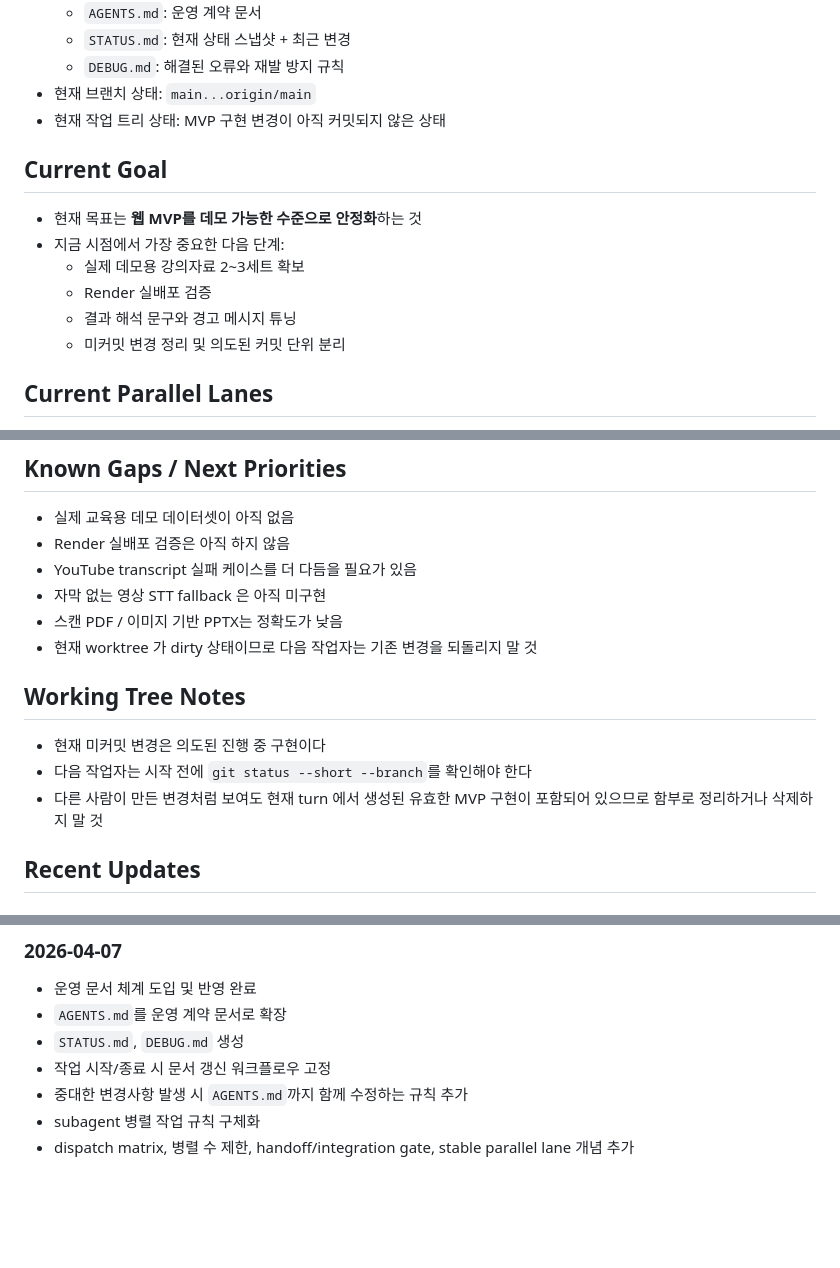
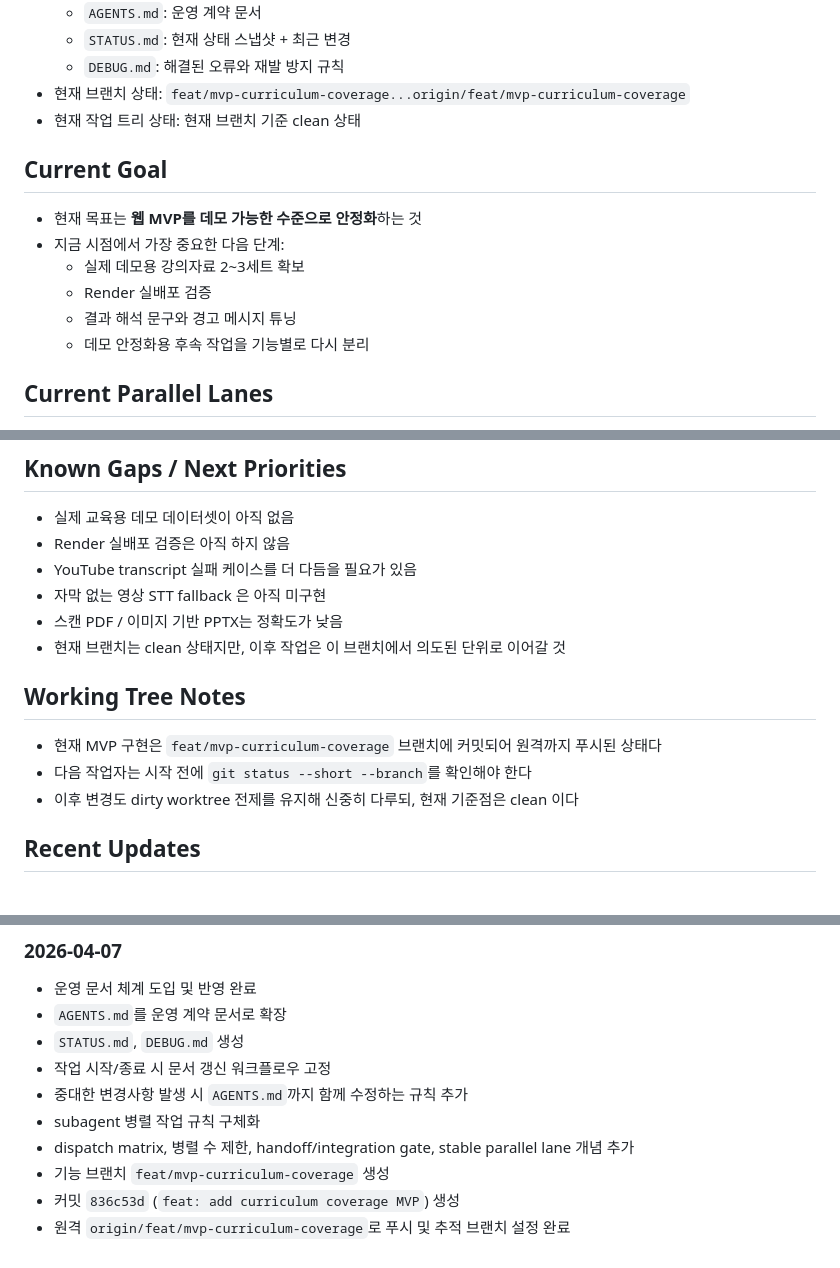
Before and after one commit to On-Data-PJT/Final_edu, a Markdown page: STATUS.md, 3 parts joined by grey strips. Rendered like a GitHub page; blank space fills up the shorter version.

Commit message:
docs: update status after branch publish

```diff
--- a/STATUS.md
+++ b/STATUS.md
@@ -16,8 +16,8 @@ Last Updated: 2026-04-07
   - `AGENTS.md`: 운영 계약 문서
   - `STATUS.md`: 현재 상태 스냅샷 + 최근 변경
   - `DEBUG.md`: 해결된 오류와 재발 방지 규칙
-- 현재 브랜치 상태: `main...origin/main`
-- 현재 작업 트리 상태: MVP 구현 변경이 아직 커밋되지 않은 상태
+- 현재 브랜치 상태: `feat/mvp-curriculum-coverage...origin/feat/mvp-curriculum-coverage`
+- 현재 작업 트리 상태: 현재 브랜치 기준 clean 상태
 
 ## Current Goal
 
@@ -26,7 +26,7 @@ Last Updated: 2026-04-07
   - 실제 데모용 강의자료 2~3세트 확보
   - Render 실배포 검증
   - 결과 해석 문구와 경고 메시지 튜닝
-  - 미커밋 변경 정리 및 의도된 커밋 단위 분리
+  - 데모 안정화용 후속 작업을 기능별로 다시 분리
 
 ## Current Parallel Lanes
 
@@ -93,13 +93,13 @@ Last Updated: 2026-04-07
 - YouTube transcript 실패 케이스를 더 다듬을 필요가 있음
 - 자막 없는 영상 STT fallback 은 아직 미구현
 - 스캔 PDF / 이미지 기반 PPTX는 정확도가 낮음
-- 현재 worktree 가 dirty 상태이므로 다음 작업자는 기존 변경을 되돌리지 말 것
+- 현재 브랜치는 clean 상태지만, 이후 작업은 이 브랜치에서 의도된 단위로 이어갈 것
 
 ## Working Tree Notes
 
-- 현재 미커밋 변경은 의도된 진행 중 구현이다
+- 현재 MVP 구현은 `feat/mvp-curriculum-coverage` 브랜치에 커밋되어 원격까지 푸시된 상태다
 - 다음 작업자는 시작 전에 `git status --short --branch`를 확인해야 한다
-- 다른 사람이 만든 변경처럼 보여도 현재 turn 에서 생성된 유효한 MVP 구현이 포함되어 있으므로 함부로 정리하거나 삭제하지 말 것
+- 이후 변경도 dirty worktree 전제를 유지해 신중히 다루되, 현재 기준점은 clean 이다
 
 ## Recent Updates
 
@@ -125,3 +125,6 @@ Last Updated: 2026-04-07
 - 중대한 변경사항 발생 시 `AGENTS.md`까지 함께 수정하는 규칙 추가
 - subagent 병렬 작업 규칙 구체화
 - dispatch matrix, 병렬 수 제한, handoff/integration gate, stable parallel lane 개념 추가
+- 기능 브랜치 `feat/mvp-curriculum-coverage` 생성
+- 커밋 `836c53d` (`feat: add curriculum coverage MVP`) 생성
+- 원격 `origin/feat/mvp-curriculum-coverage`로 푸시 및 추적 브랜치 설정 완료
```
